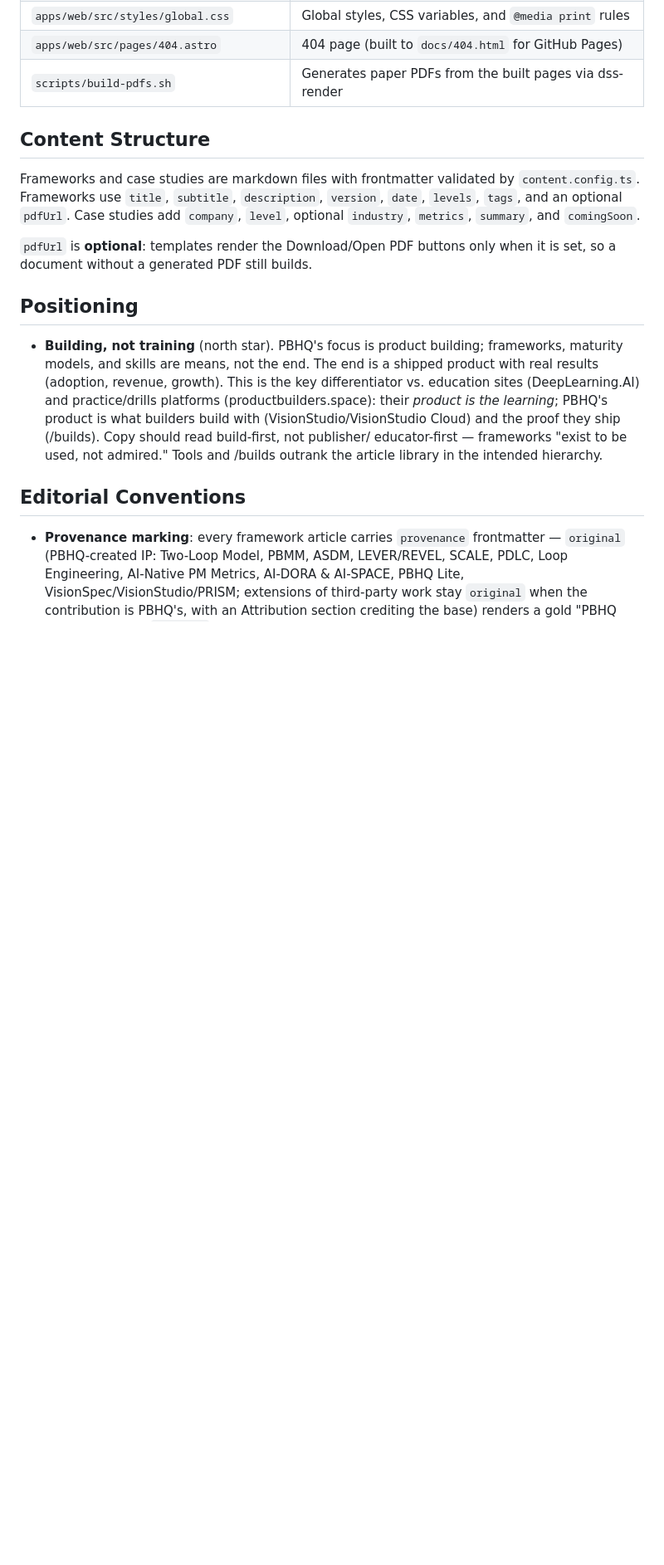
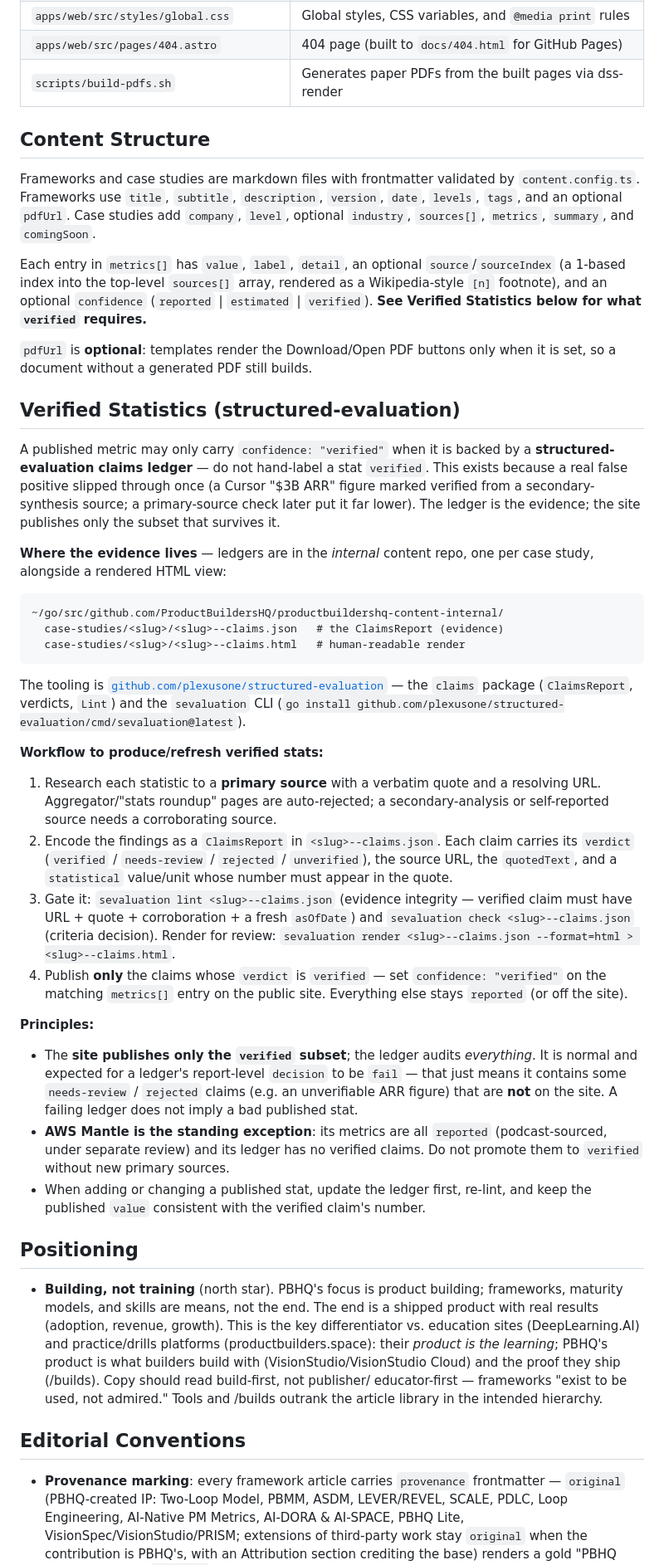
Before and after one commit to ProductBuildersHQ/productbuildershq.github.io, a Markdown page: CLAUDE.md, the part around one of its changes. Shown at 83% size. GitHub-like rendering; blank space fills up the shorter version.

````diff
--- a/CLAUDE.md
+++ b/CLAUDE.md
@@ -65,10 +105,69 @@ npm run preview
 Frameworks and case studies are markdown files with frontmatter validated by
 `content.config.ts`. Frameworks use `title`, `subtitle`, `description`,
 `version`, `date`, `levels`, `tags`, and an optional `pdfUrl`. Case studies add
-`company`, `level`, optional `industry`, `metrics`, `summary`, and `comingSoon`.
+`company`, `level`, optional `industry`, `sources[]`, `metrics`, `summary`, and
+`comingSoon`.
+
+Each entry in `metrics[]` has `value`, `label`, `detail`, an optional
+`source`/`sourceIndex` (a 1-based index into the top-level `sources[]` array,
+rendered as a Wikipedia-style `[n]` footnote), and an optional `confidence`
+(`reported` | `estimated` | `verified`). **See Verified Statistics below for
+what `verified` requires.**
 
 `pdfUrl` is **optional**: templates render the Download/Open PDF buttons only
 when it is set, so a document without a generated PDF still builds.
+
+## Verified Statistics (structured-evaluation)
+
+A published metric may only carry `confidence: "verified"` when it is backed by
+a **structured-evaluation claims ledger** — do not hand-label a stat
+`verified`. This exists because a real false positive slipped through once (a
+Cursor "$3B ARR" figure marked verified from a secondary-synthesis source; a
+primary-source check later put it far lower). The ledger is the evidence; the
+site publishes only the subset that survives it.
+
+**Where the evidence lives** — ledgers are in the *internal* content repo, one
+per case study, alongside a rendered HTML view:
+
+```
+~/go/src/github.com/ProductBuildersHQ/productbuildershq-content-internal/
+  case-studies/<slug>/<slug>--claims.json   # the ClaimsReport (evidence)
+  case-studies/<slug>/<slug>--claims.html   # human-readable render
+```
+
+The tooling is [`github.com/plexusone/structured-evaluation`](https://github.com/plexusone/structured-evaluation)
+— the `claims` package (`ClaimsReport`, verdicts, `Lint`) and the `sevaluation`
+CLI (`go install github.com/plexusone/structured-evaluation/cmd/sevaluation@latest`).
+
+**Workflow to produce/refresh verified stats:**
+
+1. Research each statistic to a **primary source** with a verbatim quote and a
+   resolving URL. Aggregator/"stats roundup" pages are auto-rejected; a
+   secondary-analysis or self-reported source needs a corroborating source.
+2. Encode the findings as a `ClaimsReport` in `<slug>--claims.json`. Each claim
+   carries its `verdict` (`verified` / `needs-review` / `rejected` /
+   `unverified`), the source URL, the `quotedText`, and a `statistical`
+   value/unit whose number must appear in the quote.
+3. Gate it: `sevaluation lint <slug>--claims.json` (evidence integrity —
+   verified claim must have URL + quote + corroboration + a fresh `asOfDate`)
+   and `sevaluation check <slug>--claims.json` (criteria decision). Render for
+   review: `sevaluation render <slug>--claims.json --format=html > <slug>--claims.html`.
+4. Publish **only** the claims whose `verdict` is `verified` — set
+   `confidence: "verified"` on the matching `metrics[]` entry on the public
+   site. Everything else stays `reported` (or off the site).
+
+**Principles:**
+
+- The **site publishes only the `verified` subset**; the ledger audits
+  *everything*. It is normal and expected for a ledger's report-level
+  `decision` to be `fail` — that just means it contains some `needs-review` /
+  `rejected` claims (e.g. an unverifiable ARR figure) that are **not** on the
+  site. A failing ledger does not imply a bad published stat.
+- **AWS Mantle is the standing exception**: its metrics are all `reported`
+  (podcast-sourced, under separate review) and its ledger has no verified
+  claims. Do not promote them to `verified` without new primary sources.
+- When adding or changing a published stat, update the ledger first, re-lint,
+  and keep the published `value` consistent with the verified claim's number.
 
 ## Positioning
 
````
Also changed, not shown: other parts of CLAUDE.md (+51 -6 lines).
